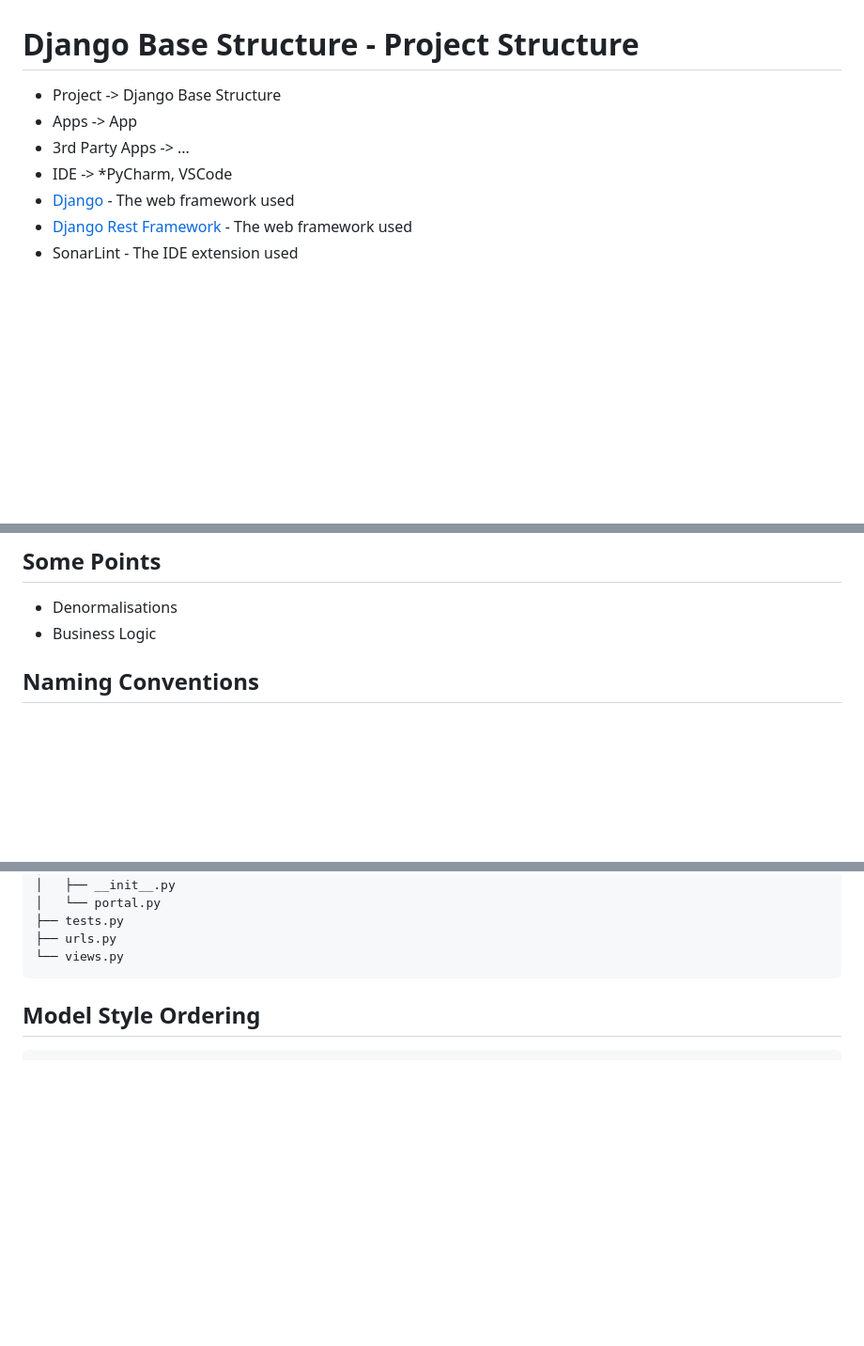
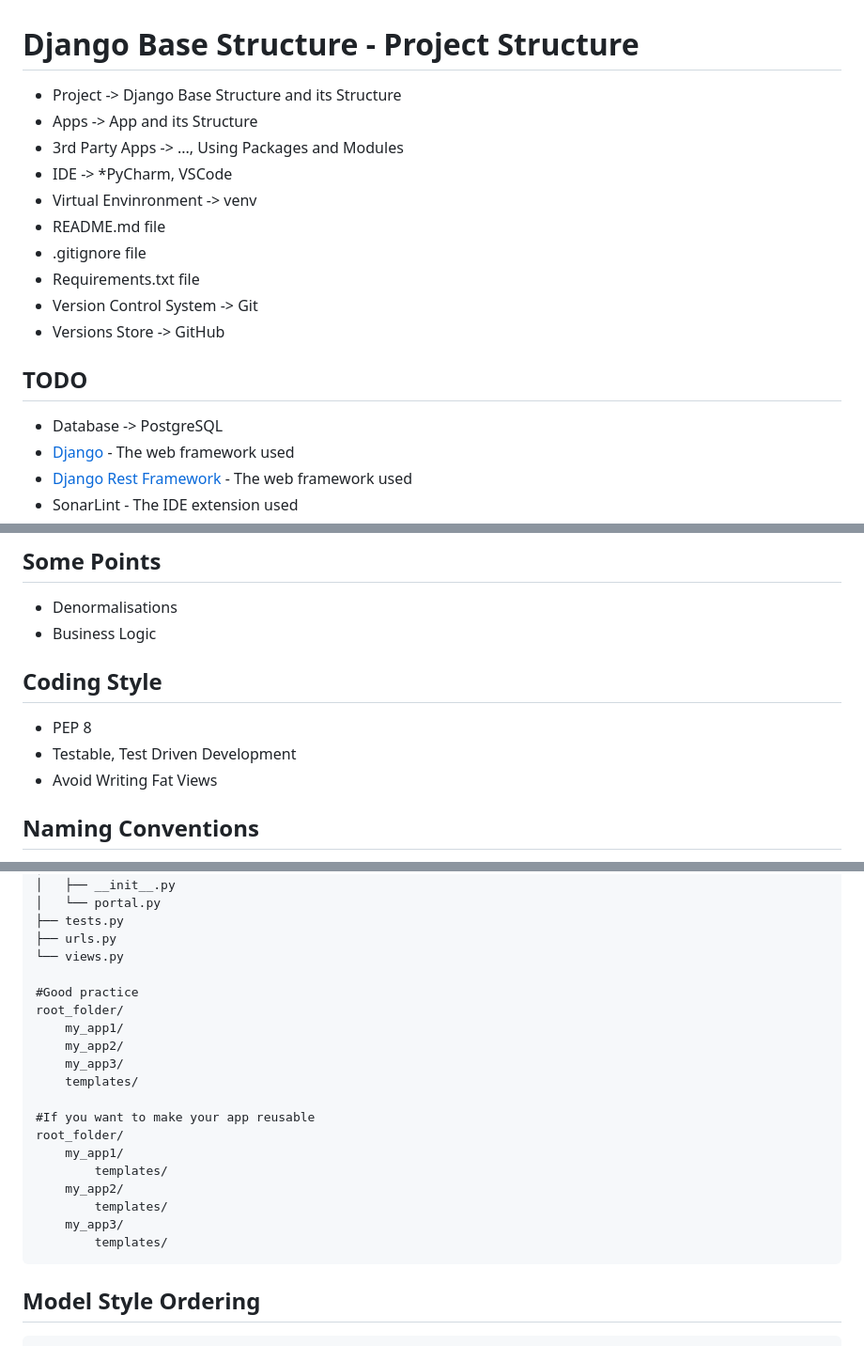
Before and after one commit to mustafaakgul/django-base, a Markdown page: README.md, 3 parts joined by grey strips. Shown at 94% size. GitHub-like rendering; blank space fills up the shorter version.

Commit message:
upd separeted by todo

````diff
--- a/README.md
+++ b/README.md
@@ -1,8 +1,17 @@
 # Django Base Structure - Project Structure
-* Project -> Django Base Structure
-* Apps -> App
-* 3rd Party Apps -> ...
+* Project -> Django Base Structure and its Structure
+* Apps -> App and its Structure
+* 3rd Party Apps -> ..., Using Packages and Modules
 * IDE -> *PyCharm, VSCode
+* Virtual Envinronment -> venv
+* README.md file
+* .gitignore file
+* Requirements.txt file
+* Version Control System -> Git
+* Versions Store -> GitHub
+
+##  TODO
+* Database -> PostgreSQL
 * [Django](https://www.djangoproject.com/) - The web framework used
 * [Django Rest Framework](https://www.django-rest-framework.org/) - The web framework used
 * SonarLint - The IDE extension used
@@ -58,6 +67,11 @@
 ## Some Points
 * Denormalisations
 * Business Logic
+
+## Coding Style
+* PEP 8
+* Testable, Test Driven Development
+* Avoid Writing Fat Views
 
 ## Naming Conventions
 * Project -> django_base_structure, for github alter to django-base-structure
@@ -247,6 +262,22 @@ project/apps/portal/
 ├── tests.py
 ├── urls.py
 └── views.py
+
+#Good practice
+root_folder/
+    my_app1/
+    my_app2/
+    my_app3/
+    templates/
+
+#If you want to make your app reusable
+root_folder/
+    my_app1/
+        templates/
+    my_app2/
+        templates/
+    my_app3/
+        templates/
 ```
 
 ## Model Style Ordering
````
Also changed, not shown: other parts of README.md (+2 -1 lines).
